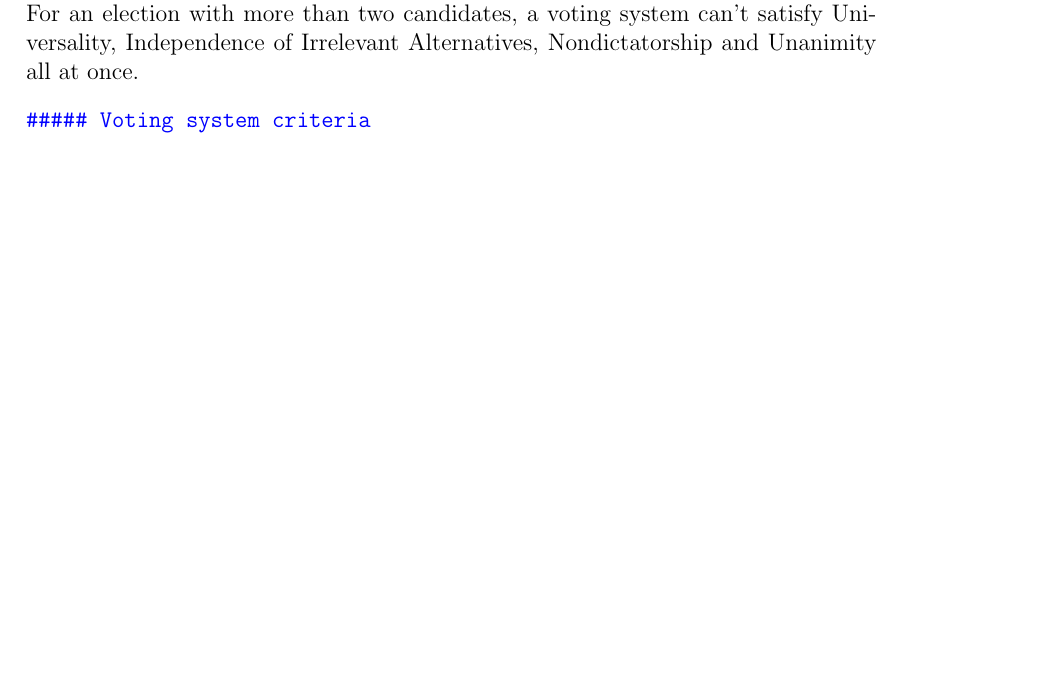
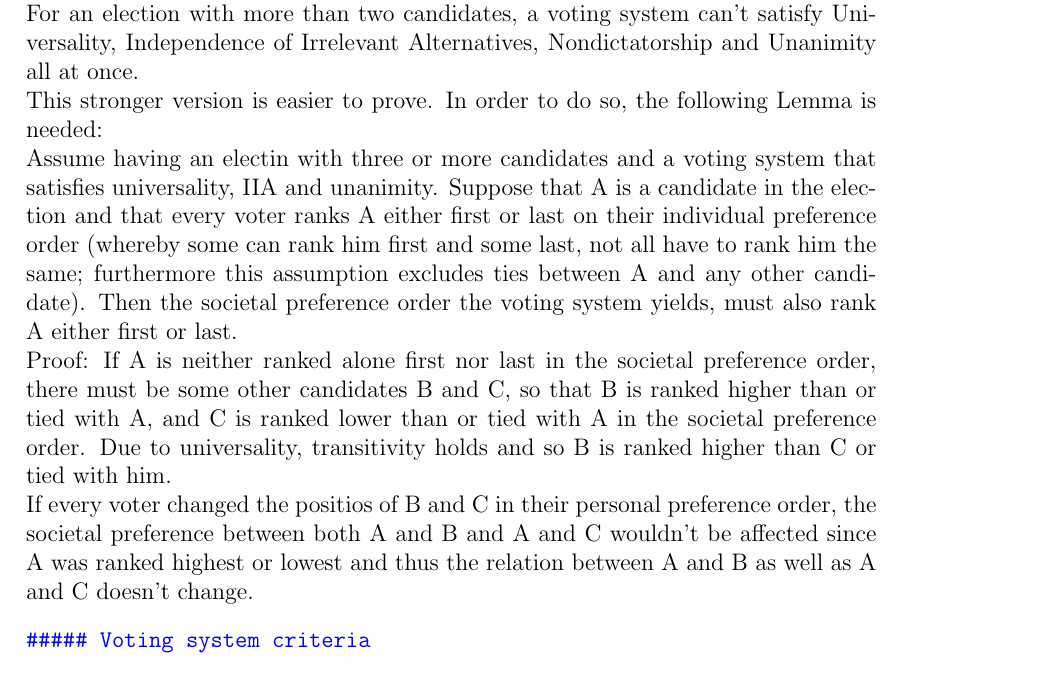
Before and after one commit to Nikolaj-K/NOS-voting-system-research, a LaTeX document (voting-paper/main.tex, which reads voting-paper/section_texts/s75_voting_properties.tex): part of page 11 of 21, cut so that both start at the same text, the shorter picture padded with empty space. Compiled offline with pdfLaTeX.

Commit message:
strong Arrow proof beginning

```diff
--- a/voting-paper/section_texts/s75_voting_properties.tex
+++ b/voting-paper/section_texts/s75_voting_properties.tex
@@ -81,7 +81,12 @@ What Kenneth arrow discovered is the following: For an eleciton with three or mo
 In other words, there is no "perfect" voting system for polls with more than two candidates, at least one sensible condition always will be violated. But there is a great variety of interpretations of Arrow's Theorem, what it really means and how it should be viewed in light of the search for a voting system that is truly fair.
 One of these is Pareto's Unanimity condition, which replaces the conditions of Positive Association of Social and Individual Values and Citizen Sovereignty. It postulates that if there is a pair of candidates in an election such that every voter prefers the same one over the other, then that one should be ranked higher than the other in the resulting societal preference order.
 Since the holding true of Unanimity implies that Positive Association of Social and Individual Values and Citizen Sovereignty also are fulfilled, one can formulate a stronger form aof Arrow's Theorem: \\
-For an election with more than two candidates, a voting system can't satisfy Universality, Independence of Irrelevant Alternatives, Nondictatorship and Unanimity all at once.
+For an election with more than two candidates, a voting system can't satisfy Universality, Independence of Irrelevant Alternatives, Nondictatorship and Unanimity all at once. \\
+This stronger version is easier to prove. In order to do so, the following Lemma is needed: \\
+Assume having an electin with three or more candidates and a voting system that satisfies universality, IIA and unanimity. Suppose that A is a candidate in the election and that every voter ranks A either first or last on their individual preference order (whereby some can rank him first and some last, not all have to rank him the same; furthermore this assumption excludes ties between A and any other candidate). Then the societal preference order the voting system yields, must also rank A either first or last. \\
+Proof: If A is neither ranked alone first nor last in the societal preference order, there must be some other candidates B and C, so that B is ranked higher than or tied with A, and C is ranked lower than or tied with A in the societal preference order.
+Due to universality, transitivity holds and so B is ranked higher than C or tied with him. \\
+If every voter changed the positios of B and C in their personal preference order, the societal preference between both A and B and A and C wouldn't be affected since A was ranked highest or lowest and thus the relation between A and B as well as A and C doesn't change.
 
 
 
```
